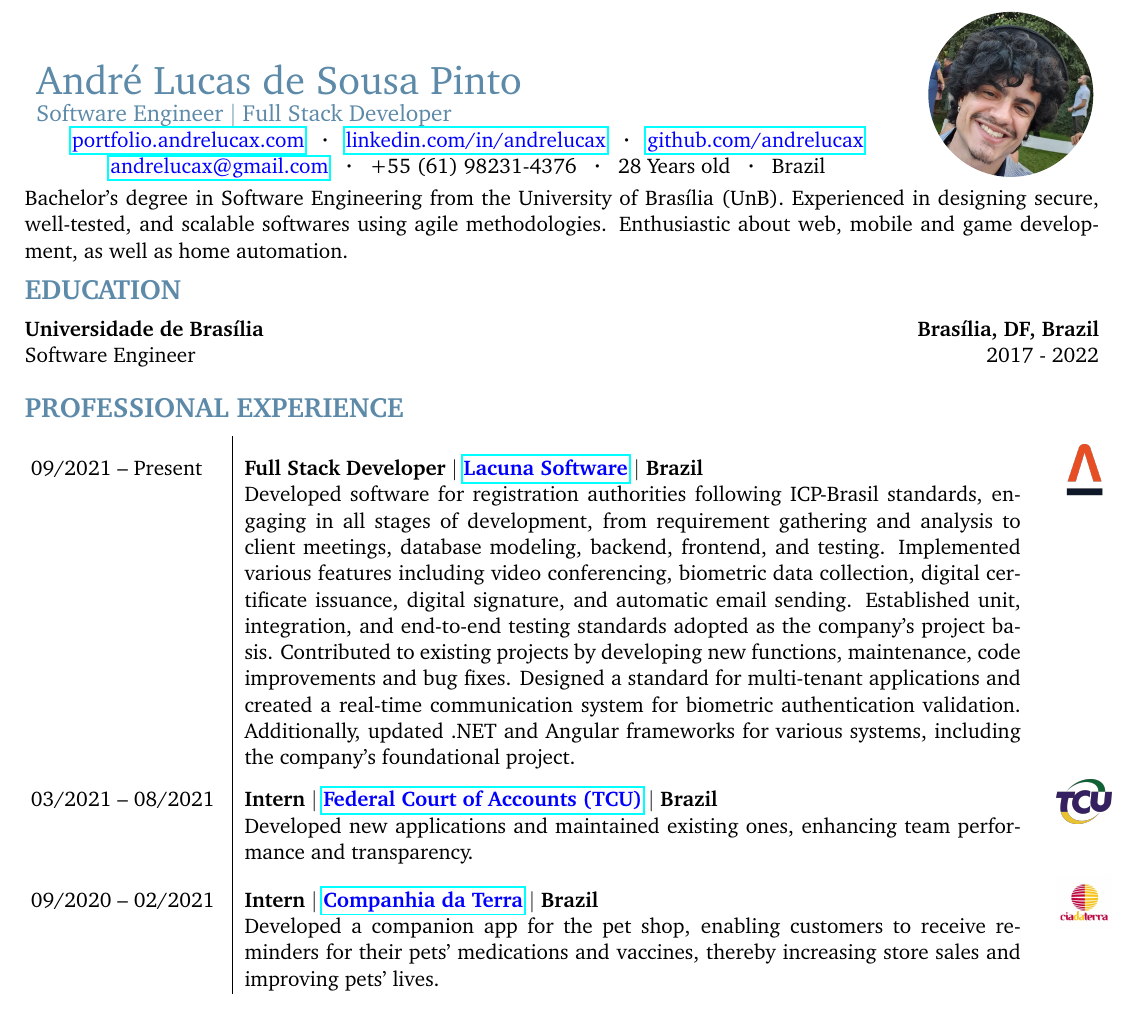
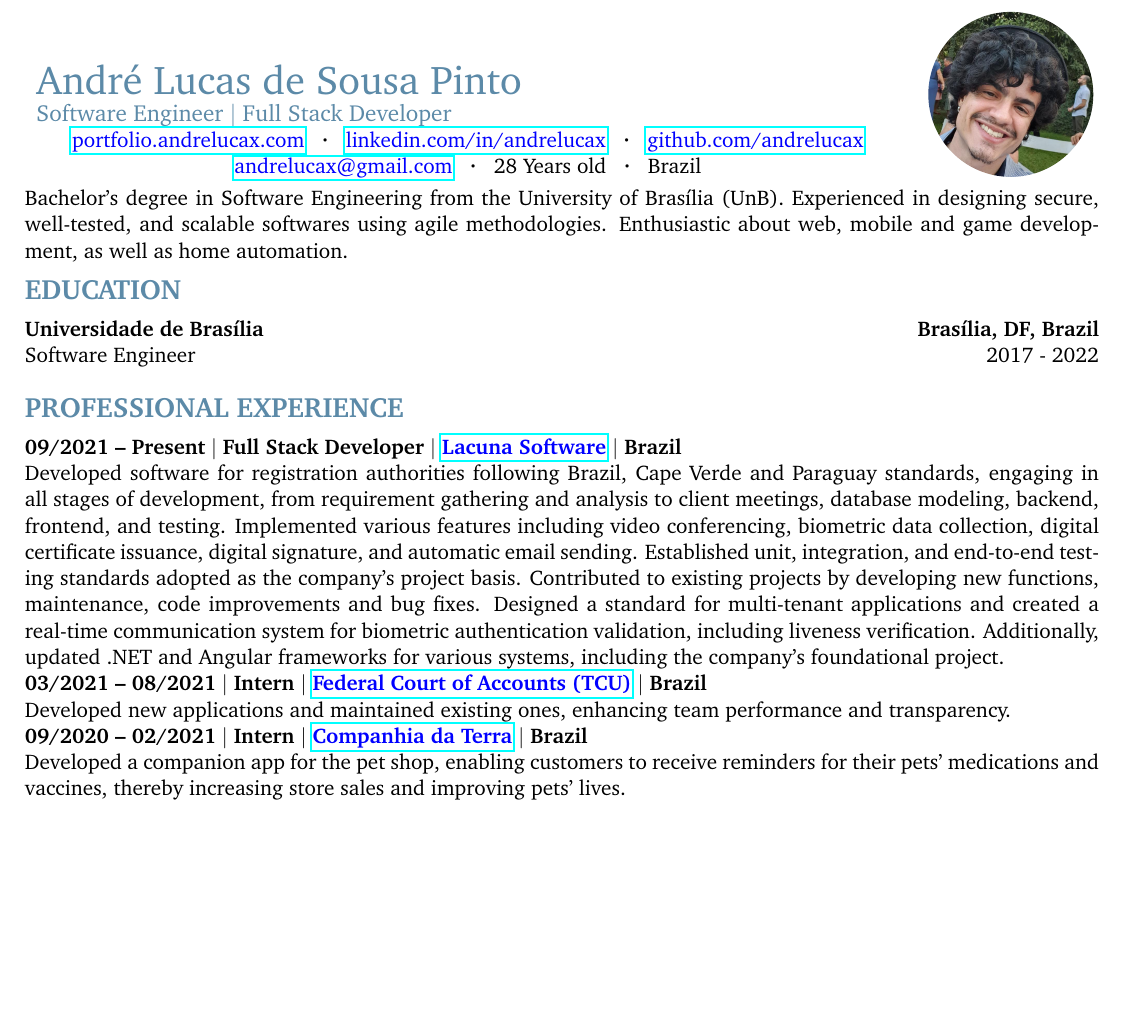
Before and after one commit to andrelucax/resume, a LaTeX document (main.tex): part of the page, cut so that both start at the same text, the shorter picture padded with empty space. Compiled offline with pdfLaTeX.

Commit message:
Removed logos, improved professional experience

```diff
--- a/main.tex
+++ b/main.tex
@@ -35,7 +35,7 @@
         \href{https://www.linkedin.com/in/andrelucax}{\color{blue}{linkedin.com/in/andrelucax}} ~ \textbf{·} ~
         \href{https://github.com/andrelucax}{\color{blue}{github.com/andrelucax}} ~
         \href{mailto:andrelucax@gmail.com}{\color{blue}{andrelucax@gmail.com}} ~ \textbf{·} ~
-        {+55 (61) 98231-4376} ~ \textbf{·} ~ 28 Years old ~ \textbf{·} ~ Brazil \par
+        28 Years old ~ \textbf{·} ~ Brazil \par
     }
     &
     {
@@ -60,42 +60,18 @@ Bachelor's degree in Software Engineering from the University of Brasília (UnB)
 
 \section{PROFESSIONAL EXPERIENCE}
 {
-    \begin{tabularx}{\textwidth}{@{}l|Xp{1cm}@{}}
+    \begin{tabularx}{\textwidth}{@{}X@{}}
         {
-            09/2021 -- Present
-        }
-        &
-        {
-            \textbf{Full Stack Developer $\vert$ \href{https://www.lacunasoftware.com/}{\color{blue}{Lacuna Software}} $\vert$ Brazil} \newline
-            Developed software for registration authorities following ICP-Brasil standards, engaging in all stages of development, from requirement gathering and analysis to client meetings, database modeling, backend, frontend, and testing. Implemented various features including video conferencing, biometric data collection, digital certificate issuance, digital signature, and automatic email sending. Established unit, integration, and end-to-end testing standards adopted as the company's project basis. Contributed to existing projects by developing new functions, maintenance, code improvements and bug fixes. Designed a standard for multi-tenant applications and created a real-time communication system for biometric authentication validation. Additionally, updated .NET and Angular frameworks for various systems, including the company's foundational project.
-        }
-        &
-        \adjustbox{valign=c}{
-            \begin{tikzpicture}\node {\includegraphics[width=1cm]{assets/lacuna.png}};\end{tikzpicture}
+            \textbf{09/2021 -- Present} $\vert$ \textbf{Full Stack Developer $\vert$ \href{https://www.lacunasoftware.com/}{\color{blue}{Lacuna Software}} $\vert$ Brazil} \newline
+            Developed software for registration authorities following Brazil, Cape Verde and Paraguay standards, engaging in all stages of development, from requirement gathering and analysis to client meetings, database modeling, backend, frontend, and testing. Implemented various features including video conferencing, biometric data collection, digital certificate issuance, digital signature, and automatic email sending. Established unit, integration, and end-to-end testing standards adopted as the company's project basis. Contributed to existing projects by developing new functions, maintenance, code improvements and bug fixes. Designed a standard for multi-tenant applications and created a real-time communication system for biometric authentication validation, including liveness verification. Additionally, updated .NET and Angular frameworks for various systems, including the company's foundational project.
         } \\
         {
-            03/2021 -- 08/2021
-        }
-        &
-        {
-            \textbf{Intern $\vert$ \href{https://portal.tcu.gov.br/inicio/}{\color{blue}{Federal Court of Accounts (TCU)}} $\vert$ Brazil} \newline
+            \textbf{03/2021 -- 08/2021} $\vert$ \textbf{Intern $\vert$ \href{https://portal.tcu.gov.br/inicio/}{\color{blue}{Federal Court of Accounts (TCU)}} $\vert$ Brazil} \newline
             Developed new applications and maintained existing ones, enhancing team performance and transparency.
-        }
-        &
-        \adjustbox{valign=c}{
-            \begin{tikzpicture}\node {\includegraphics[width=1cm]{assets/tcu.png}};\end{tikzpicture}
         } \\
         {
-            09/2020 -- 02/2021
-        }
-        &
-        {
-            \textbf{Intern $\vert$ \href{https://www.companhiadaterra.com/}{\color{blue}{Companhia da Terra}} $\vert$ Brazil} \newline
+            \textbf{09/2020 -- 02/2021} $\vert$ \textbf{Intern $\vert$ \href{https://www.companhiadaterra.com/}{\color{blue}{Companhia da Terra}} $\vert$ Brazil} \newline
             Developed a companion app for the pet shop, enabling customers to receive reminders for their pets' medications and vaccines, thereby increasing store sales and improving pets' lives.
-        }
-        &
-        \adjustbox{valign=c}{
-            \begin{tikzpicture}\node {\includegraphics[width=1cm]{assets/cia-da-terra.jpg}};\end{tikzpicture}
         } \\
     \end{tabularx}
 }
```
Also changed, not shown: assets/cia-da-terra.jpg (deleted), assets/lacuna.png (deleted), assets/tcu.png (deleted), latest.pdf.
